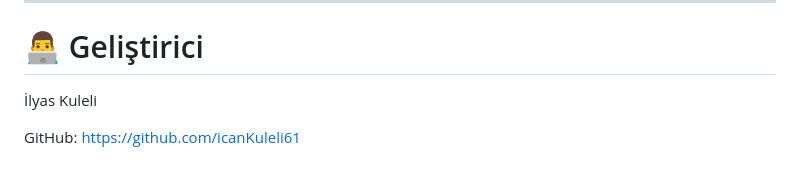
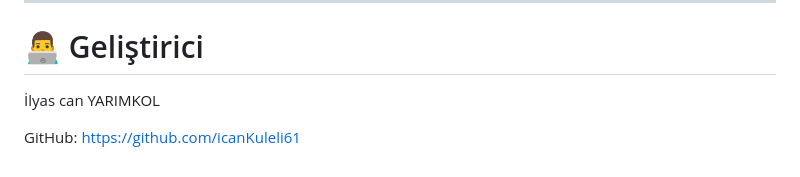
Before and after one commit to icanKuleli61/ayakkabi-e-ticaret-frontend, a Markdown page: readme.md, the part around the change. GitHub-like rendering.

Commit message:
Update developer name in README

```diff
--- a/readme.md
+++ b/readme.md
@@ -254,7 +254,7 @@ Frontend tarafında hazır template yapıları kullanılmış ve proje ihtiyaçl
 
 # 👨‍💻 Geliştirici
 
-İlyas Kuleli
+İlyas can YARIMKOL
 
 GitHub:
 https://github.com/icanKuleli61
```
